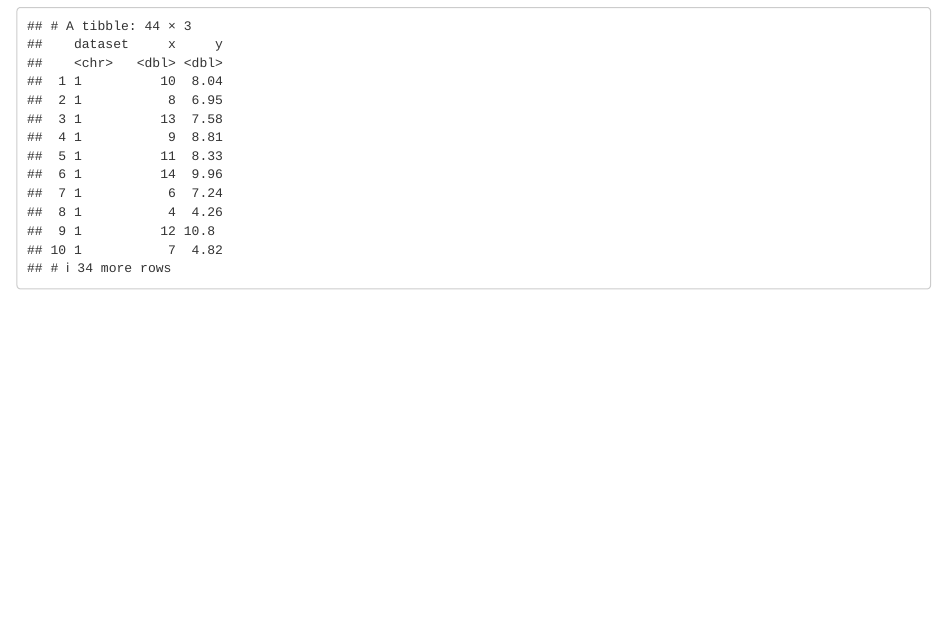
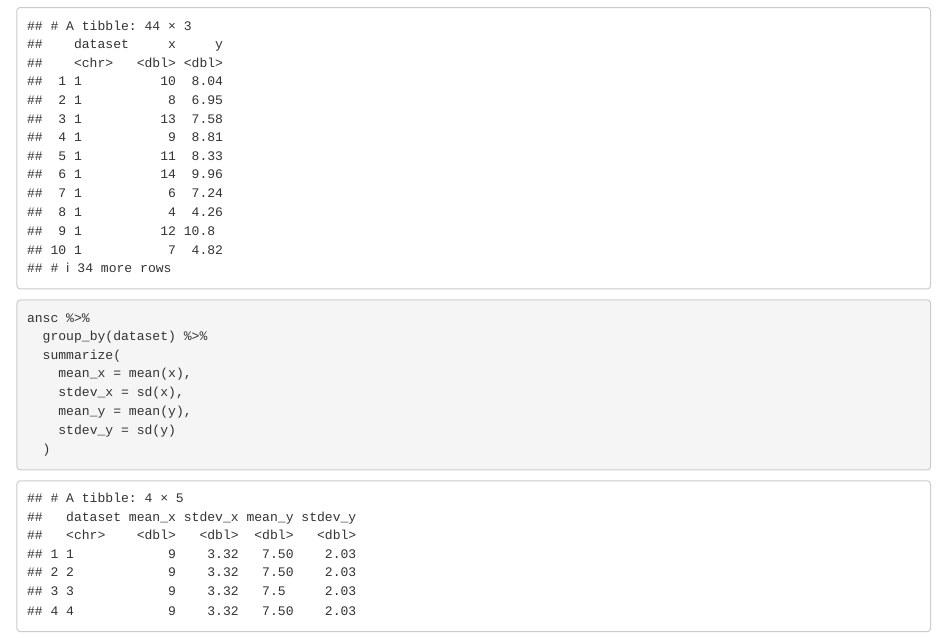
Before and after one commit to gabd-students-archive/beauford_christina, an R Markdown document (hw03/beauford_hw03.Rmd): the page in a window 1100 px wide, from 1200 px down. Rendered offline with R 4.5, knitr and Pandoc, with nearby package versions.

Commit message:
Stage and Commit 3

````diff
--- a/hw03/beauford_hw03.Rmd
+++ b/hw03/beauford_hw03.Rmd
@@ -36,3 +36,14 @@ ansc <-
 
 ansc
 ```
+
+```{r}
+ansc %>%
+  group_by(dataset) %>%
+  summarize(
+    mean_x = mean(x),
+    stdev_x = sd(x),
+    mean_y = mean(y),
+    stdev_y = sd(y)
+  )
+```
````
Also changed, not shown: hw03/beauford_hw03.nb.html.
